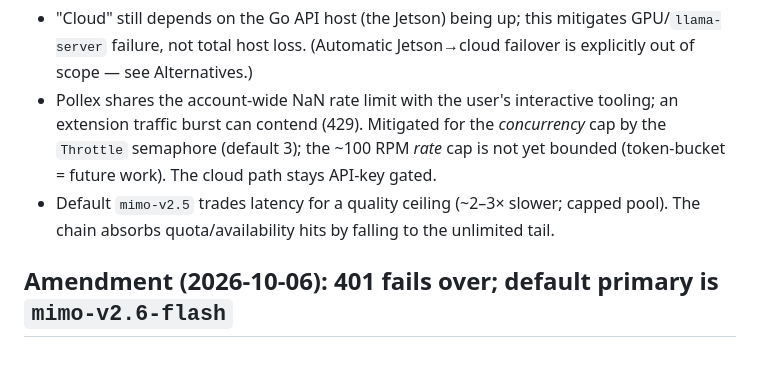
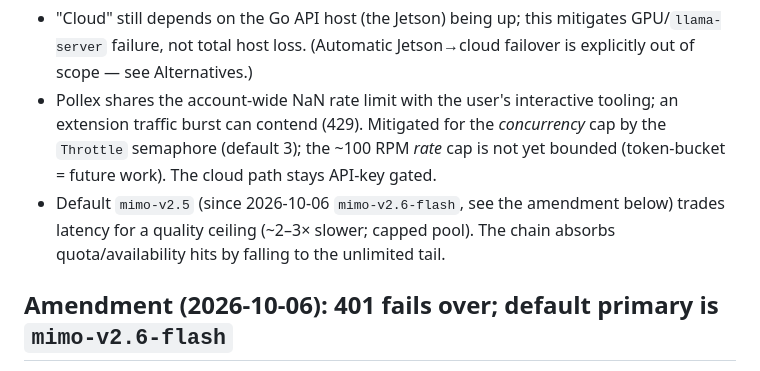
Before and after one commit to mlorentedev/pollex, a Markdown page: docs/adr/009-cloud-inference-engine.md, the part around the change. GitHub-like rendering.

Commit message:
docs(adr): mark the ADR-009 default-model consequence as amended

```diff
--- a/docs/adr/009-cloud-inference-engine.md
+++ b/docs/adr/009-cloud-inference-engine.md
@@ -43,7 +43,7 @@ The `nan.builders` gateway is already part of this ecosystem (consumed by the He
 
 - "Cloud" still depends on the Go API host (the Jetson) being up; this mitigates GPU/`llama-server` failure, not total host loss. (Automatic Jetson→cloud failover is explicitly out of scope — see Alternatives.)
 - Pollex shares the account-wide NaN rate limit with the user's interactive tooling; an extension traffic burst can contend (429). Mitigated for the *concurrency* cap by the `Throttle` semaphore (default 3); the ~100 RPM *rate* cap is not yet bounded (token-bucket = future work). The cloud path stays API-key gated.
-- Default `mimo-v2.5` trades latency for a quality ceiling (~2–3× slower; capped pool). The chain absorbs quota/availability hits by falling to the unlimited tail.
+- Default `mimo-v2.5` (since 2026-10-06 `mimo-v2.6-flash`, see the amendment below) trades latency for a quality ceiling (~2–3× slower; capped pool). The chain absorbs quota/availability hits by falling to the unlimited tail.
 
 ## Amendment (2026-10-06): 401 fails over; default primary is `mimo-v2.6-flash`
 
```
